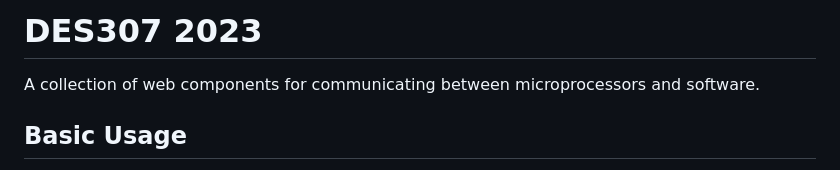
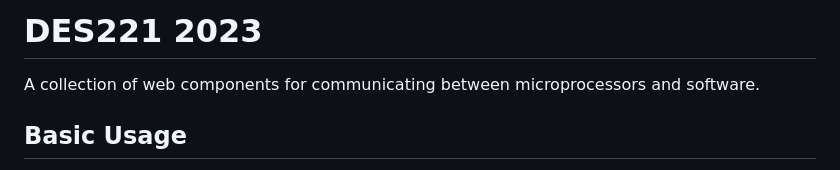
Before and after one commit to MTW012/DES221_2024, a Markdown page: README.md, the part around the change. GitHub-like rendering.

```diff
--- a/README.md
+++ b/README.md
@@ -1,4 +1,4 @@
-# DES307 2023
+# DES221 2023
 
 A collection of web components for communicating between microprocessors and software.
 
```
